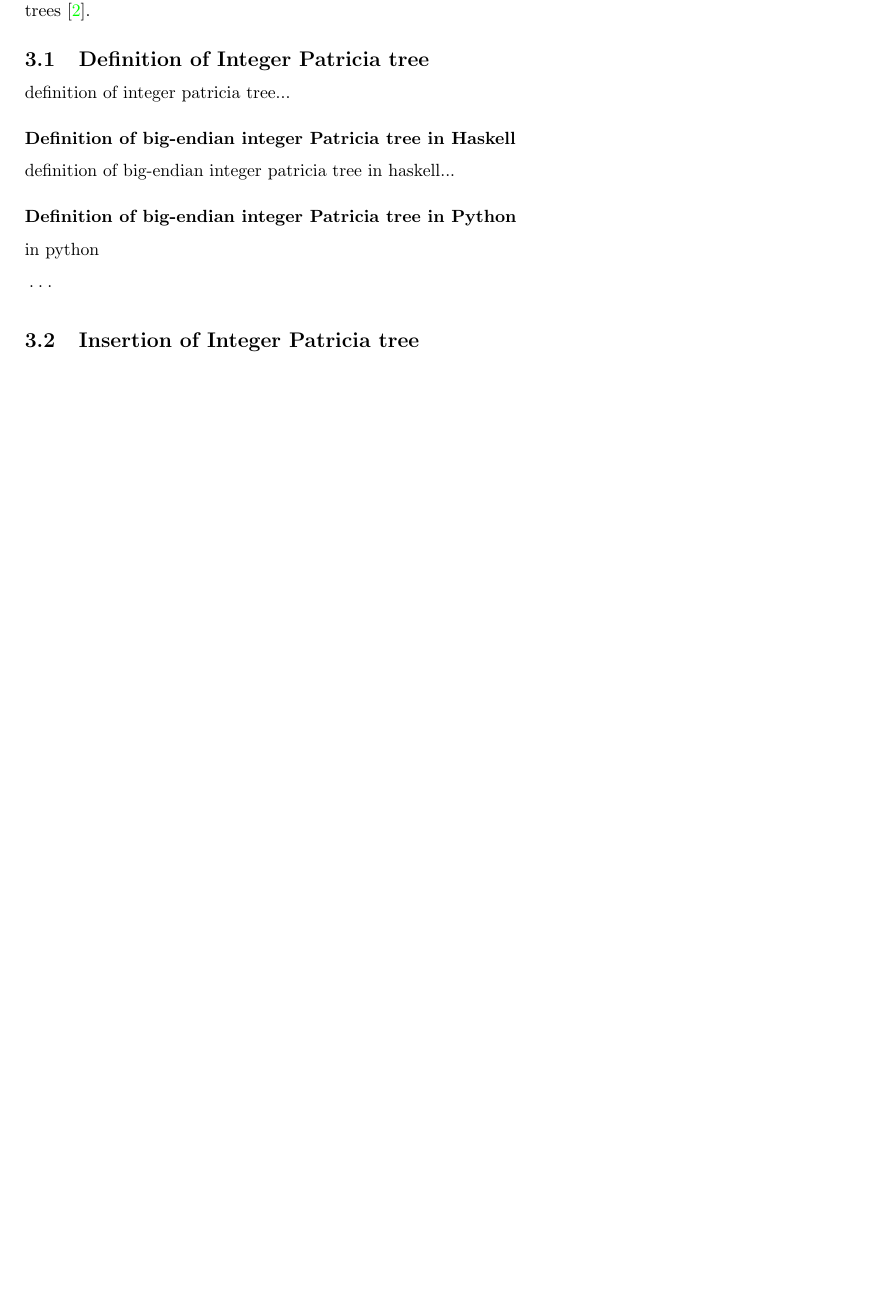
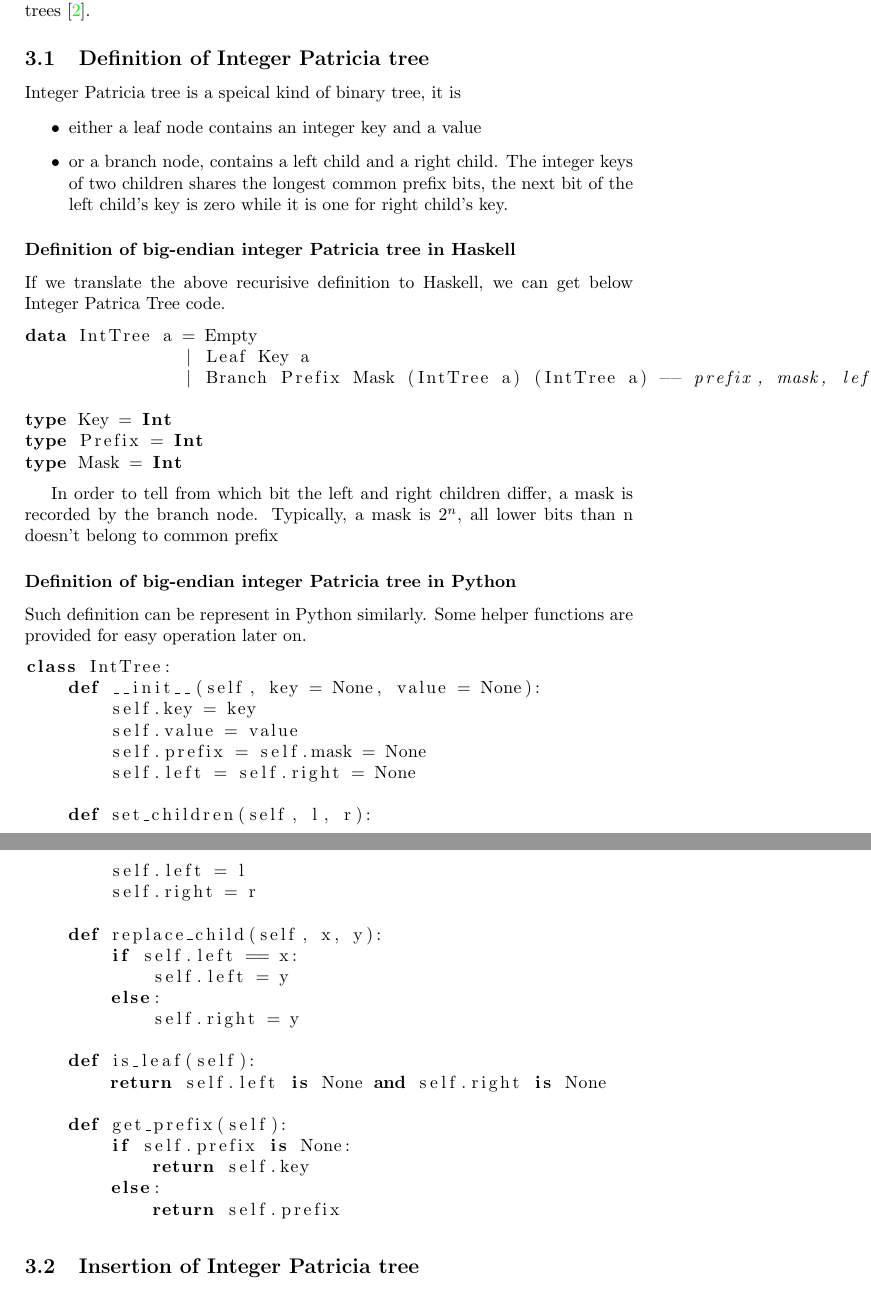
Before and after one commit to liuxinyu95/AlgoXY, a LaTeX paper (algo/datastruct/tree/trie/trie-en.tex): part of page 10 of 16 before the commit and two parts of pages 10 and 11 of 16 after it, the two joined at a grey line, cut so that both start at the same text, the shorter picture padded with empty space. Compiled offline with pdfLaTeX.

Commit message:
go on writing int Patricia insertion algorithms.

```diff
--- a/algo/datastruct/tree/trie/trie-en.tex
+++ b/algo/datastruct/tree/trie/trie-en.tex
@@ -563,16 +563,65 @@ of big-endian Patricia trees \cite{okasaki-int-map}.
 %                 Definition of int patricia tree
 % ================================================================
 \subsection{Definition of Integer Patricia tree}
-definition of integer patricia tree...
+Integer Patricia tree is a speical kind of binary tree, it is
+\begin{itemize}
+\item either a leaf node contains an integer key and a value
+\item or a branch node, contains a left child and a right child. The
+integer keys of two children shares the longest common prefix bits,
+the next bit of the left child's key is zero while it is one for right
+child's key.
+\end{itemize}
 
 \subsubsection*{Definition of big-endian integer Patricia tree in Haskell}
-definition of big-endian integer patricia tree in haskell...
+If we translate the above recurisive definition to Haskell, we can get
+below Integer Patrica Tree code.
+
+\lstset{language=Haskell}
+\begin{lstlisting}
+data IntTree a = Empty
+               | Leaf Key a
+               | Branch Prefix Mask (IntTree a) (IntTree a) -- prefix, mask, left, right
+
+type Key = Int
+type Prefix = Int
+type Mask = Int
+\end{lstlisting}
+
+In order to tell from which bit the left and right children differ, a
+mask is recorded by the branch node. Typically, a mask is $2^n$, all
+lower bits than n doesn't belong to common prefix
 
 \subsubsection*{Definition of big-endian integer Patricia tree in Python}
-in python
+Such definition can be represent in Python similarly. Some helper
+functions are provided for easy operation later on.
+
 \lstset{language=Python}
 \begin{lstlisting}
-...
+class IntTree:
+    def __init__(self, key = None, value = None):
+        self.key = key
+        self.value = value
+        self.prefix = self.mask = None
+        self.left = self.right = None
+
+    def set_children(self, l, r):
+        self.left = l
+        self.right = r
+
+    def replace_child(self, x, y):
+        if self.left == x:
+            self.left = y
+        else:
+            self.right = y
+
+    def is_leaf(self):
+        return self.left is None and self.right is None
+
+    def get_prefix(self):
+        if self.prefix is None:
+            return self.key
+        else:
+            return self.prefix
 \end{lstlisting}
 
 % ================================================================
```
Also changed, not shown: algo/datastruct/tree/trie/trie-en.tex (4 more changed lines).
